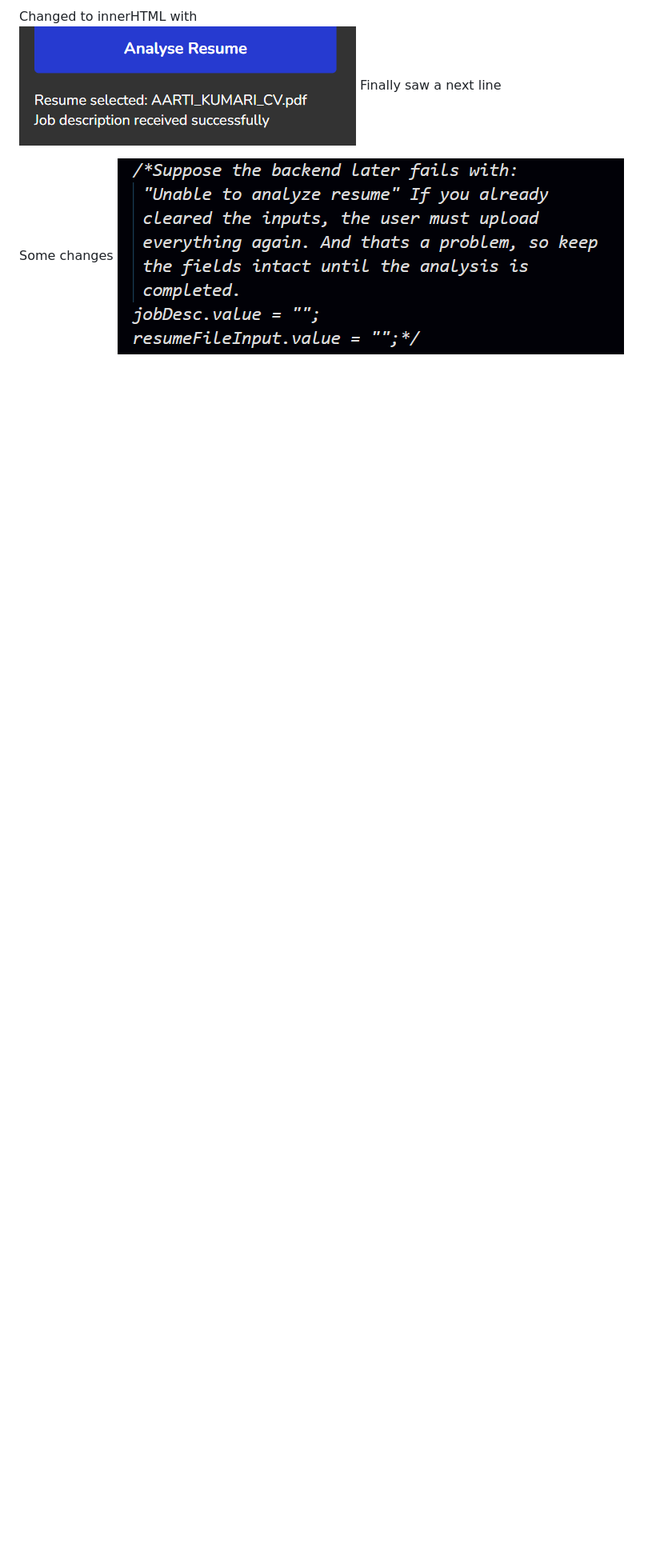
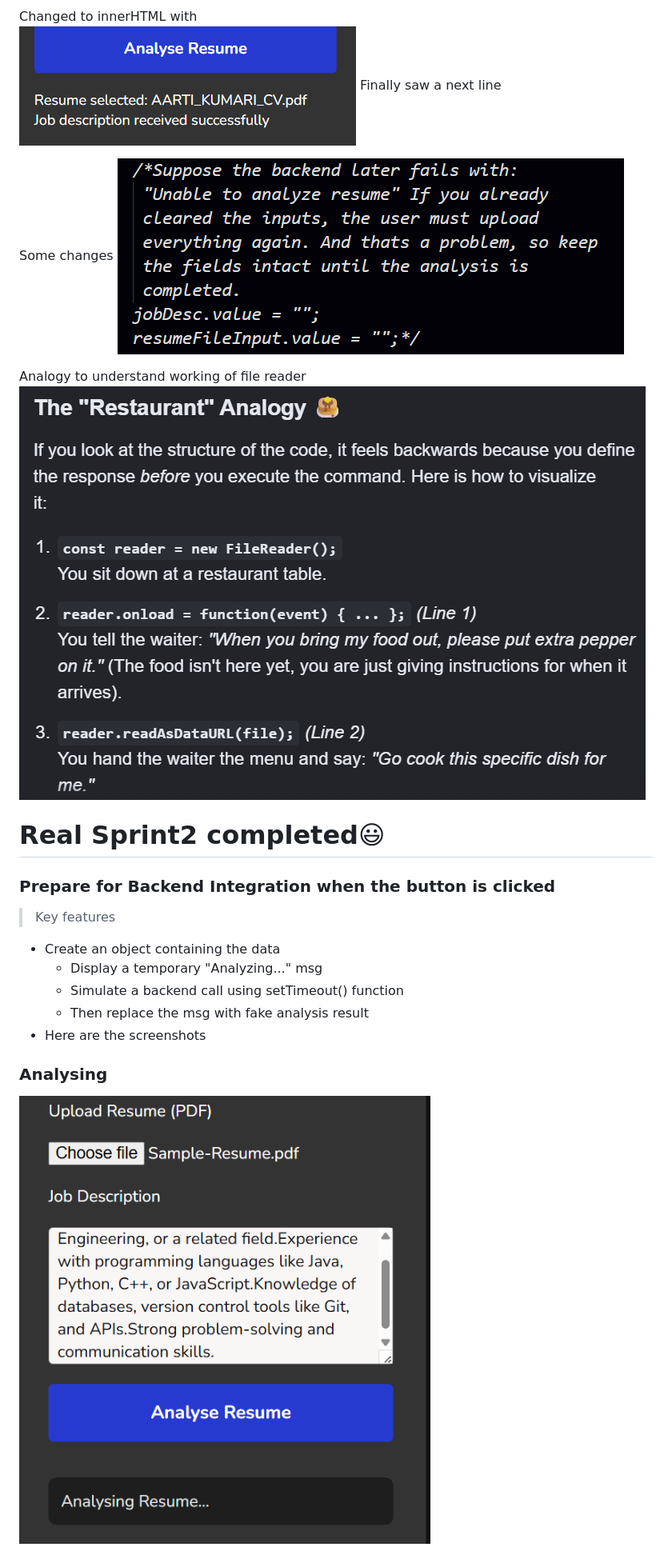
Before and after one commit to tulsiK-codes/Resume-Screener, a Markdown page: README.md, the part around one of its changes. Shown at 80% size. Rendered like a GitHub page; pictures changed too: Screenshot 2026-08-13 212016.png (added), image-8.png (added); blank space fills up the shorter version.

Commit message:
Updated notes on Sprint completion

```diff
--- a/README.md
+++ b/README.md
@@ -89,3 +89,18 @@ Finally saw a next line
 
 Some changes
 ![alt text](image-7.png)
+
+Analogy to understand working of file reader
+![alt text](image-8.png)
+
+# Real Sprint2 completed😃
+### Prepare for Backend Integration when the button is clicked
+> Key features
+- Create an object containing the data
+    - Display a temporary "Analyzing..." msg
+    - Simulate a backend call using setTimeout() function
+    - Then replace the msg with fake analysis result
+- Here are the screenshots
+### Analysing
+![alt text](<Screenshot 2026-08-13 212016.png>)
+
```
Also changed, not shown: other parts of README.md (+2 -0 lines), Screenshot 2026-08-13 212026.png (added).
